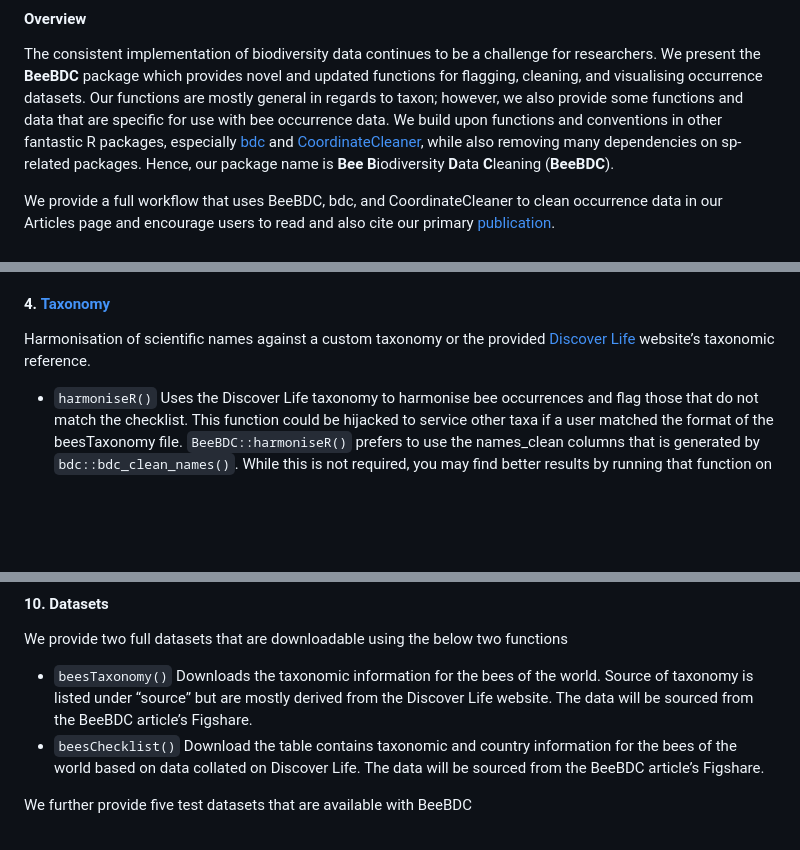
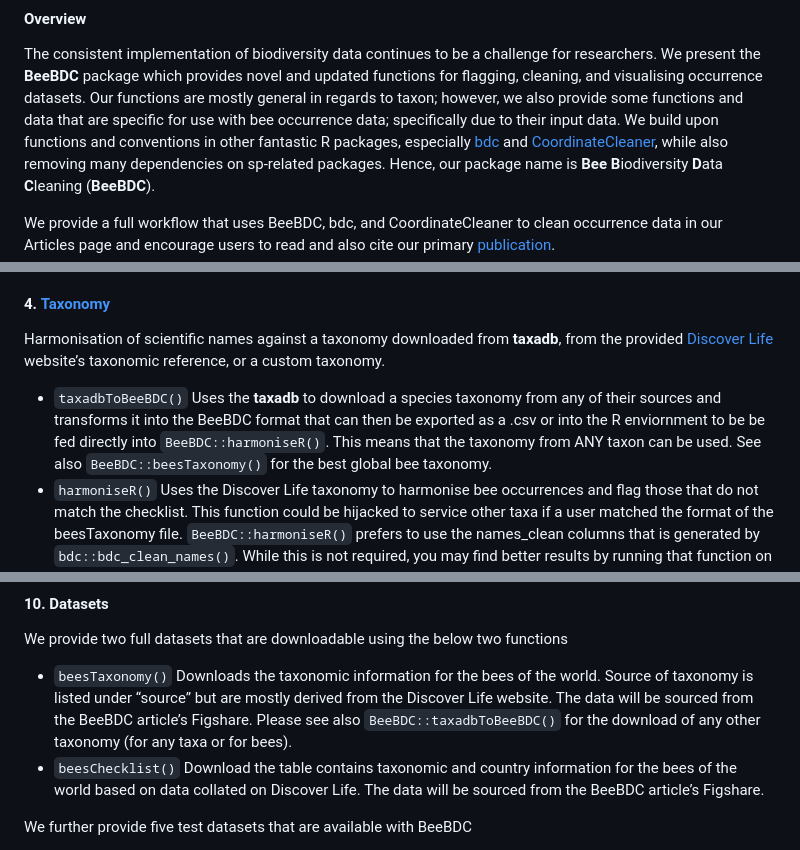
Before and after one commit to jbdorey/BeeBDC, a Markdown page: README.md, 3 parts joined by grey strips. Drawn GitHub-style; blank space fills up the shorter version.

```diff
--- a/README.md
+++ b/README.md
@@ -21,9 +21,9 @@ challenge for researchers. We present the **BeeBDC** package which
 provides novel and updated functions for flagging, cleaning, and
 visualising occurrence datasets. Our functions are mostly general in
 regards to taxon; however, we also provide some functions and data that
-are specific for use with bee occurrence data. We build upon functions
-and conventions in other fantastic R packages, especially
-[bdc](https://brunobrr.github.io/bdc/) and
+are specific for use with bee occurrence data; specifically due to their
+input data. We build upon functions and conventions in other fantastic R
+packages, especially [bdc](https://brunobrr.github.io/bdc/) and
 [CoordinateCleaner](https://ropensci.github.io/CoordinateCleaner/articles/Cleaning_GBIF_data_with_CoordinateCleaner.html),
 while also removing many dependencies on sp-related packages. Hence, our
 package name is **Bee** **B**iodiversity **D**ata **C**leaning
@@ -189,10 +189,17 @@ more related functions.
 
 #### 4. [**Taxonomy**](https://jbdorey.github.io/BeeBDC/articles/BeeBDC_main.html#taxonomy)
 
-Harmonisation of scientific names against a custom taxonomy or the
-provided [Discover Life](https://www.discoverlife.org) website’s
-taxonomic reference.
+Harmonisation of scientific names against a taxonomy downloaded from
+**taxadb**, from the provided [Discover
+Life](https://www.discoverlife.org) website’s taxonomic reference, or a
+custom taxonomy.
 
+- `taxadbToBeeBDC()` Uses the **taxadb** to download a species taxonomy
+  from any of their sources and transforms it into the BeeBDC format
+  that can then be exported as a .csv or into the R enviornment to be be
+  fed directly into `BeeBDC::harmoniseR()`. This means that the taxonomy
+  from ANY taxon can be used. See also `BeeBDC::beesTaxonomy()` for the
+  best global bee taxonomy.
 - `harmoniseR()` Uses the Discover Life taxonomy to harmonise bee
   occurrences and flag those that do not match the checklist. This
   function could be hijacked to service other taxa if a user matched the
@@ -311,7 +318,9 @@ functions
 - `beesTaxonomy()` Downloads the taxonomic information for the bees of
   the world. Source of taxonomy is listed under “source” but are mostly
   derived from the Discover Life website. The data will be sourced from
-  the BeeBDC article’s Figshare.
+  the BeeBDC article’s Figshare. Please see also
+  `BeeBDC::taxadbToBeeBDC()` for the download of any other taxonomy (for
+  any taxa or for bees).
 - `beesChecklist()` Download the table contains taxonomic and country
   information for the bees of the world based on data collated on
   Discover Life. The data will be sourced from the BeeBDC article’s
```
Also changed, not shown: other parts of README.md (+3 -3 lines).
